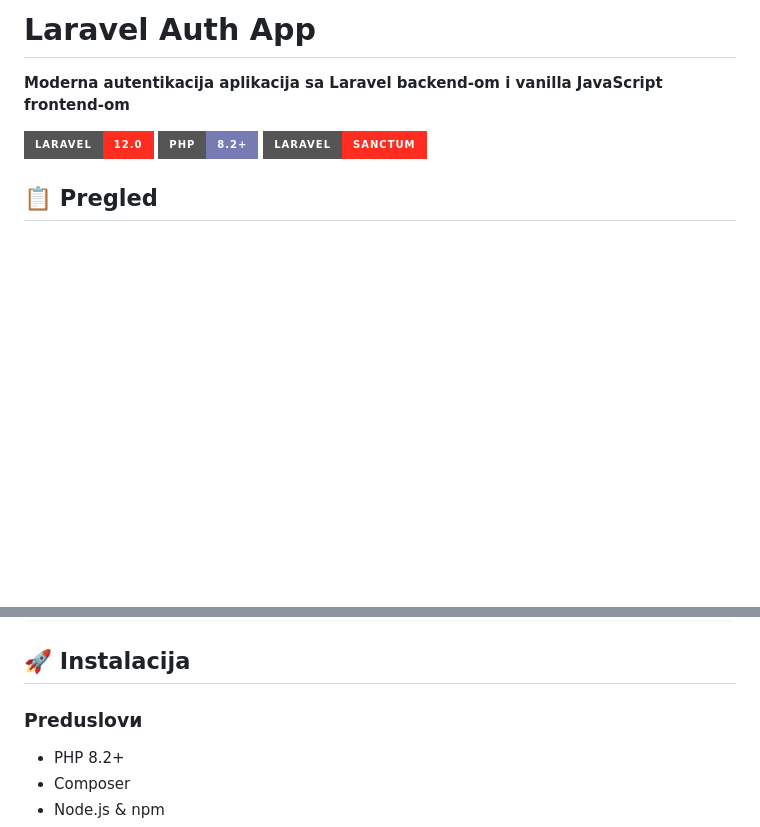
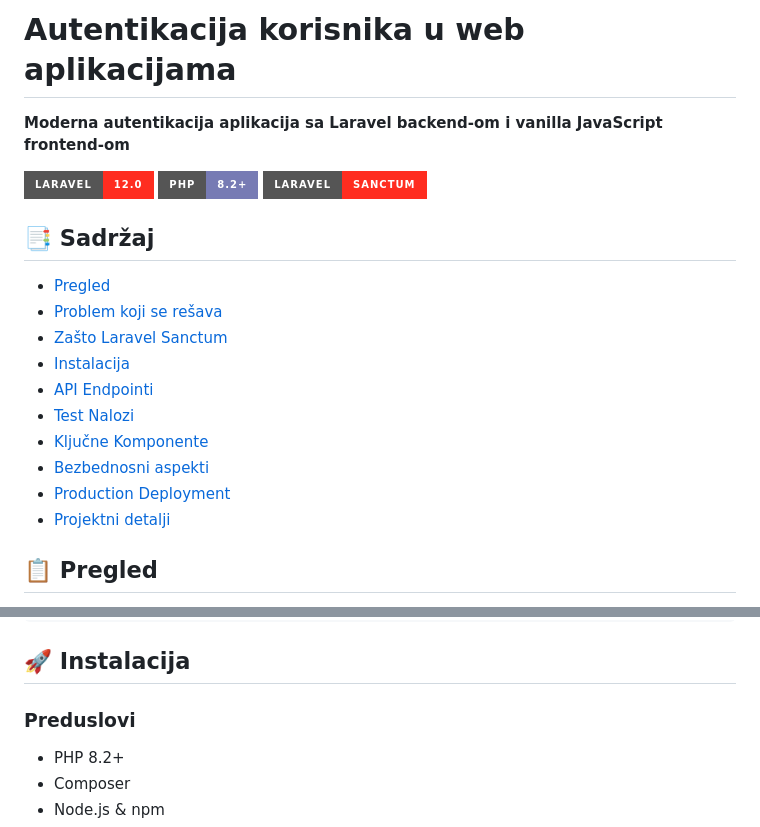
Before and after one commit to Boxon00/Laravel-Project-Auth, a Markdown page: README.md, 2 parts joined by grey strips. Rendered like a GitHub page; badges without logos; blank space fills up the shorter version.

```diff
--- a/README.md
+++ b/README.md
@@ -1,10 +1,23 @@
-# Laravel Auth App
+# Autentikacija korisnika u web aplikacijama
 
 **Moderna autentikacija aplikacija sa Laravel backend-om i vanilla JavaScript frontend-om**
 
 [![Laravel](https://img.shields.io/badge/Laravel-12.0-FF2D20?style=for-the-badge&logo=laravel)](https://laravel.com)
 [![PHP](https://img.shields.io/badge/PHP-8.2+-777BB4?style=for-the-badge&logo=php)](https://php.net)
 [![Sanctum](https://img.shields.io/badge/Laravel-Sanctum-FF2D20?style=for-the-badge)](https://laravel.com/docs/sanctum)
+
+## 📑 Sadržaj
+- [Pregled](#pregled)
+- [Problem koji se rešava](#problem-koji-se-rešava)
+- [Zašto Laravel Sanctum](#zašto-laravel-sanctum)
+- [Instalacija](#🚀-instalacija)
+- [API Endpointi](#📡-api-endpointi)
+- [Test Nalozi](#🧪-test-nalozi)
+- [Ključne Komponente](#📁-ključne-komponente)
+- [Bezbednosni aspekti](#🔒-bezbednosni-aspekti)
+- [Production Deployment](#🚀-production-deployment)
+- [Projektni detalji](#🎓-projektni-detalji)
+
 
 ## 📋 Pregled
 
@@ -54,7 +67,7 @@ Auth-App/
 
 ## 🚀 Instalacija
 
-### Preduslovи
+### Preduslovi
 - PHP 8.2+
 - Composer
 - Node.js & npm
```
